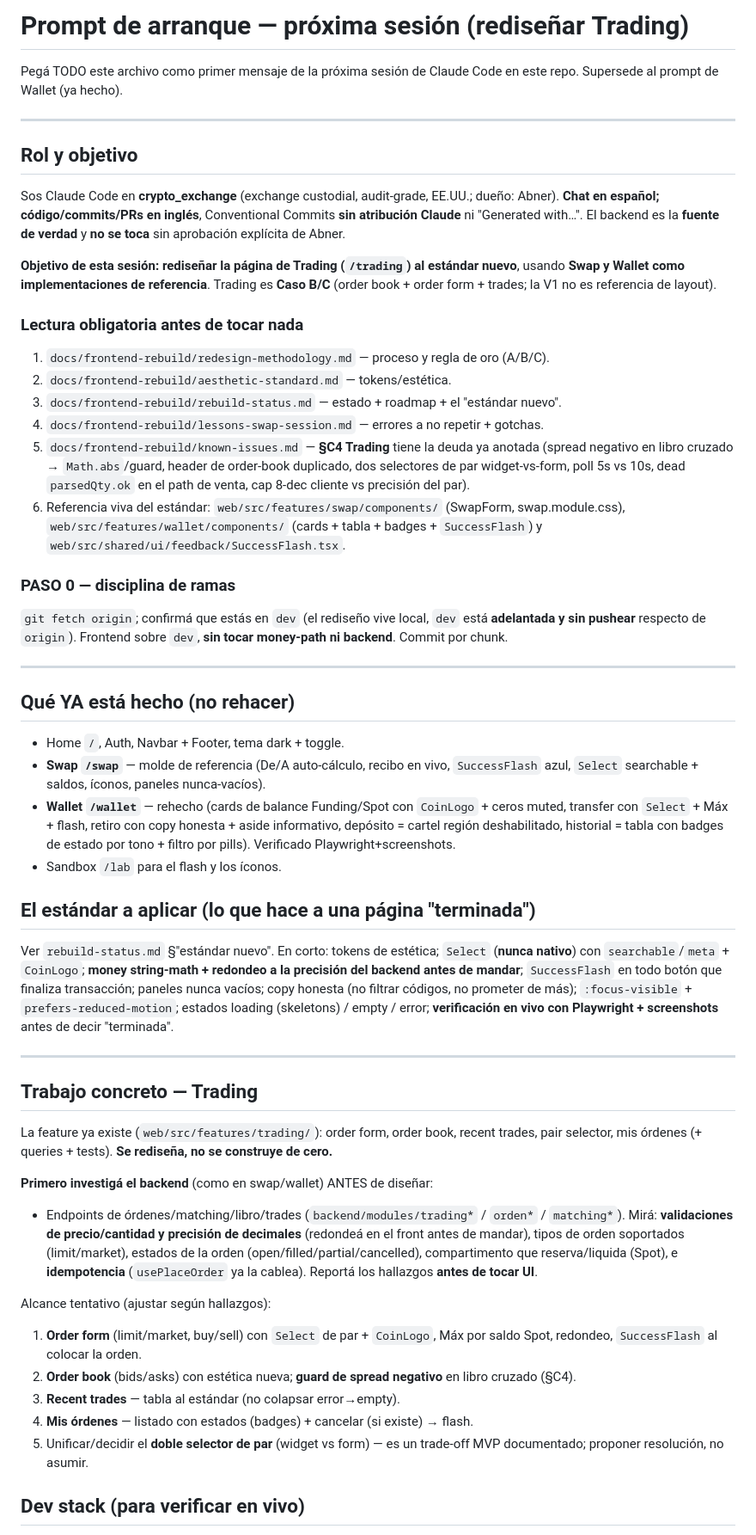
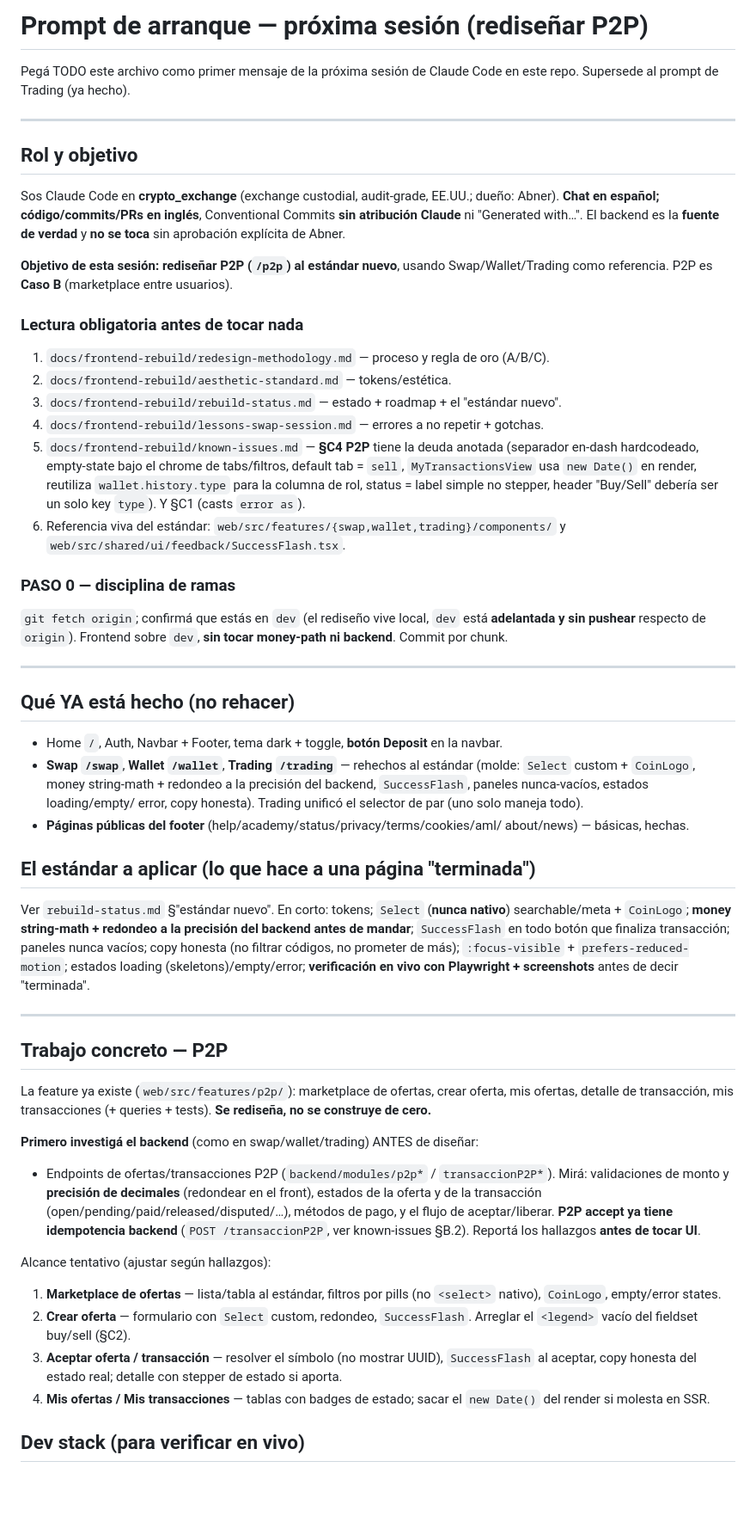
Before and after one commit to Abner2646/Exchange-web-mobile, a Markdown page: docs/frontend-rebuild/next-session-prompt.md, the part around one of its changes. Shown at 86% size. Rendered like a GitHub page; blank space fills up the shorter version.

Commit message:
docs(frontend-rebuild): mark trading done, P2P prompt next

```diff
--- a/docs/frontend-rebuild/next-session-prompt.md
+++ b/docs/frontend-rebuild/next-session-prompt.md
@@ -1,7 +1,7 @@
-# Prompt de arranque — próxima sesión (rediseñar **Trading**)
+# Prompt de arranque — próxima sesión (rediseñar **P2P**)
 
 Pegá TODO este archivo como primer mensaje de la próxima sesión de Claude Code en
-este repo. Supersede al prompt de Wallet (ya hecho).
+este repo. Supersede al prompt de Trading (ya hecho).
 
 ---
 
@@ -12,22 +12,21 @@ dueño: Abner). **Chat en español; código/commits/PRs en inglés**, Convention
 Commits **sin atribución Claude** ni "Generated with…". El backend es la **fuente
 de verdad** y **no se toca** sin aprobación explícita de Abner.
 
-**Objetivo de esta sesión: rediseñar la página de Trading (`/trading`) al estándar
-nuevo**, usando **Swap y Wallet como implementaciones de referencia**. Trading es
-**Caso B/C** (order book + order form + trades; la V1 no es referencia de layout).
+**Objetivo de esta sesión: rediseñar P2P (`/p2p`) al estándar nuevo**, usando
+Swap/Wallet/Trading como referencia. P2P es **Caso B** (marketplace entre usuarios).
 
 ### Lectura obligatoria antes de tocar nada
 1. `docs/frontend-rebuild/redesign-methodology.md` — proceso y regla de oro (A/B/C).
 2. `docs/frontend-rebuild/aesthetic-standard.md` — tokens/estética.
 3. `docs/frontend-rebuild/rebuild-status.md` — estado + roadmap + el "estándar nuevo".
 4. `docs/frontend-rebuild/lessons-swap-session.md` — errores a no repetir + gotchas.
-5. `docs/frontend-rebuild/known-issues.md` — **§C4 Trading** tiene la deuda ya anotada
-   (spread negativo en libro cruzado → `Math.abs`/guard, header de order-book
-   duplicado, dos selectores de par widget-vs-form, poll 5s vs 10s, dead
-   `parsedQty.ok` en el path de venta, cap 8-dec cliente vs precisión del par).
-6. Referencia viva del estándar: `web/src/features/swap/components/` (SwapForm,
-   swap.module.css), `web/src/features/wallet/components/` (cards + tabla + badges +
-   `SuccessFlash`) y `web/src/shared/ui/feedback/SuccessFlash.tsx`.
+5. `docs/frontend-rebuild/known-issues.md` — **§C4 P2P** tiene la deuda anotada
+   (separador en-dash hardcodeado, empty-state bajo el chrome de tabs/filtros,
+   default tab = `sell`, `MyTransactionsView` usa `new Date()` en render, reutiliza
+   `wallet.history.type` para la columna de rol, status = label simple no stepper,
+   header "Buy/Sell" debería ser un solo key `type`). Y §C1 (casts `error as`).
+6. Referencia viva del estándar: `web/src/features/{swap,wallet,trading}/components/`
+   y `web/src/shared/ui/feedback/SuccessFlash.tsx`.
 
 ### PASO 0 — disciplina de ramas
 `git fetch origin`; confirmá que estás en `dev` (el rediseño vive local, `dev`
@@ -37,49 +36,48 @@ está **adelantada y sin pushear** respecto de `origin`). Frontend sobre `dev`,
 ---
 
 ## Qué YA está hecho (no rehacer)
-- Home `/`, Auth, Navbar + Footer, tema dark + toggle.
-- **Swap `/swap`** — molde de referencia (De/A auto-cálculo, recibo en vivo,
-  `SuccessFlash` azul, `Select` searchable + saldos, íconos, paneles nunca-vacíos).
-- **Wallet `/wallet`** — rehecho (cards de balance Funding/Spot con `CoinLogo` +
-  ceros muted, transfer con `Select` + Máx + flash, retiro con copy honesta +
-  aside informativo, depósito = cartel región deshabilitado, historial = tabla con
-  badges de estado por tono + filtro por pills). Verificado Playwright+screenshots.
-- Sandbox `/lab` para el flash y los íconos.
+- Home `/`, Auth, Navbar + Footer, tema dark + toggle, **botón Deposit** en la navbar.
+- **Swap `/swap`**, **Wallet `/wallet`**, **Trading `/trading`** — rehechos al
+  estándar (molde: `Select` custom + `CoinLogo`, money string-math + redondeo a la
+  precisión del backend, `SuccessFlash`, paneles nunca-vacíos, estados loading/empty/
+  error, copy honesta). Trading unificó el selector de par (uno solo maneja todo).
+- **Páginas públicas del footer** (help/academy/status/privacy/terms/cookies/aml/
+  about/news) — básicas, hechas.
 
 ## El estándar a aplicar (lo que hace a una página "terminada")
-Ver `rebuild-status.md` §"estándar nuevo". En corto: tokens de estética; `Select`
-(**nunca nativo**) con `searchable`/`meta` + `CoinLogo`; **money string-math +
-redondeo a la precisión del backend antes de mandar**; `SuccessFlash` en todo botón
-que finaliza transacción; paneles nunca vacíos; copy honesta (no filtrar códigos, no
-prometer de más); `:focus-visible` + `prefers-reduced-motion`; estados loading
-(skeletons) / empty / error; **verificación en vivo con Playwright + screenshots**
-antes de decir "terminada".
+Ver `rebuild-status.md` §"estándar nuevo". En corto: tokens; `Select` (**nunca
+nativo**) searchable/meta + `CoinLogo`; **money string-math + redondeo a la precisión
+del backend antes de mandar**; `SuccessFlash` en todo botón que finaliza transacción;
+paneles nunca vacíos; copy honesta (no filtrar códigos, no prometer de más);
+`:focus-visible` + `prefers-reduced-motion`; estados loading (skeletons)/empty/error;
+**verificación en vivo con Playwright + screenshots** antes de decir "terminada".
 
 ---
 
-## Trabajo concreto — Trading
+## Trabajo concreto — P2P
 
-La feature ya existe (`web/src/features/trading/`): order form, order book, recent
-trades, pair selector, mis órdenes (+ queries + tests). **Se rediseña, no se
-construye de cero.**
+La feature ya existe (`web/src/features/p2p/`): marketplace de ofertas, crear oferta,
+mis ofertas, detalle de transacción, mis transacciones (+ queries + tests). **Se
+rediseña, no se construye de cero.**
 
-**Primero investigá el backend** (como en swap/wallet) ANTES de diseñar:
-- Endpoints de órdenes/matching/libro/trades (`backend/modules/trading*` /
-  `orden*` / `matching*`). Mirá: **validaciones de precio/cantidad y precisión de
-  decimales** (redondeá en el front antes de mandar), tipos de orden soportados
-  (limit/market), estados de la orden (open/filled/partial/cancelled), compartimento
-  que reserva/liquida (Spot), e **idempotencia** (`usePlaceOrder` ya la cablea).
-  Reportá los hallazgos **antes de tocar UI**.
+**Primero investigá el backend** (como en swap/wallet/trading) ANTES de diseñar:
+- Endpoints de ofertas/transacciones P2P (`backend/modules/p2p*` / `transaccionP2P*`).
+  Mirá: validaciones de monto y **precisión de decimales** (redondear en el front),
+  estados de la oferta y de la transacción (open/pending/paid/released/disputed/…),
+  métodos de pago, y el flujo de aceptar/liberar. **P2P accept ya tiene idempotencia
+  backend** (`POST /transaccionP2P`, ver known-issues §B.2). Reportá los hallazgos
+  **antes de tocar UI**.
 
 Alcance tentativo (ajustar según hallazgos):
-1. **Order form** (limit/market, buy/sell) con `Select` de par + `CoinLogo`, Máx por
-   saldo Spot, redondeo, `SuccessFlash` al colocar la orden.
-2. **Order book** (bids/asks) con estética nueva; **guard de spread negativo** en
-   libro cruzado (§C4).
-3. **Recent trades** — tabla al estándar (no colapsar error→empty).
-4. **Mis órdenes** — listado con estados (badges) + cancelar (si existe) → flash.
-5. Unificar/decidir el **doble selector de par** (widget vs form) — es un trade-off
-   MVP documentado; proponer resolución, no asumir.
+1. **Marketplace de ofertas** — lista/tabla al estándar, filtros por pills (no
+   `<select>` nativo), `CoinLogo`, empty/error states.
+2. **Crear oferta** — formulario con `Select` custom, redondeo, `SuccessFlash`.
+   Arreglar el `<legend>` vacío del fieldset buy/sell (§C2).
+3. **Aceptar oferta / transacción** — resolver el símbolo (no mostrar UUID),
+   `SuccessFlash` al aceptar, copy honesta del estado real; detalle con stepper de
+   estado si aporta.
+4. **Mis ofertas / Mis transacciones** — tablas con badges de estado; sacar el
+   `new Date()` del render si molesta en SSR.
 
 ## Dev stack (para verificar en vivo)
 Postgres del compose (`app_database`:5432) + backend desde el código
```
Also changed, not shown: other parts of docs/frontend-rebuild/next-session-prompt.md (+17 -17 lines), docs/frontend-rebuild/rebuild-status.md (+3 -3 lines).
